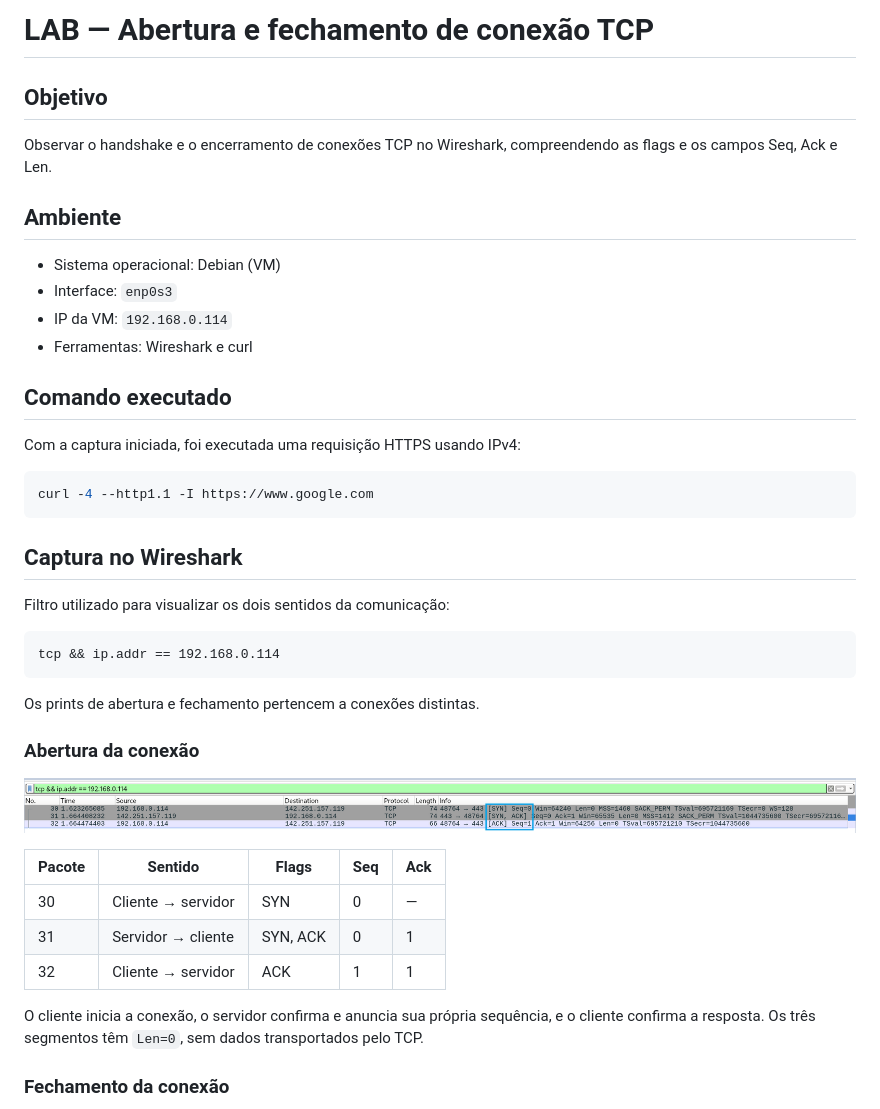
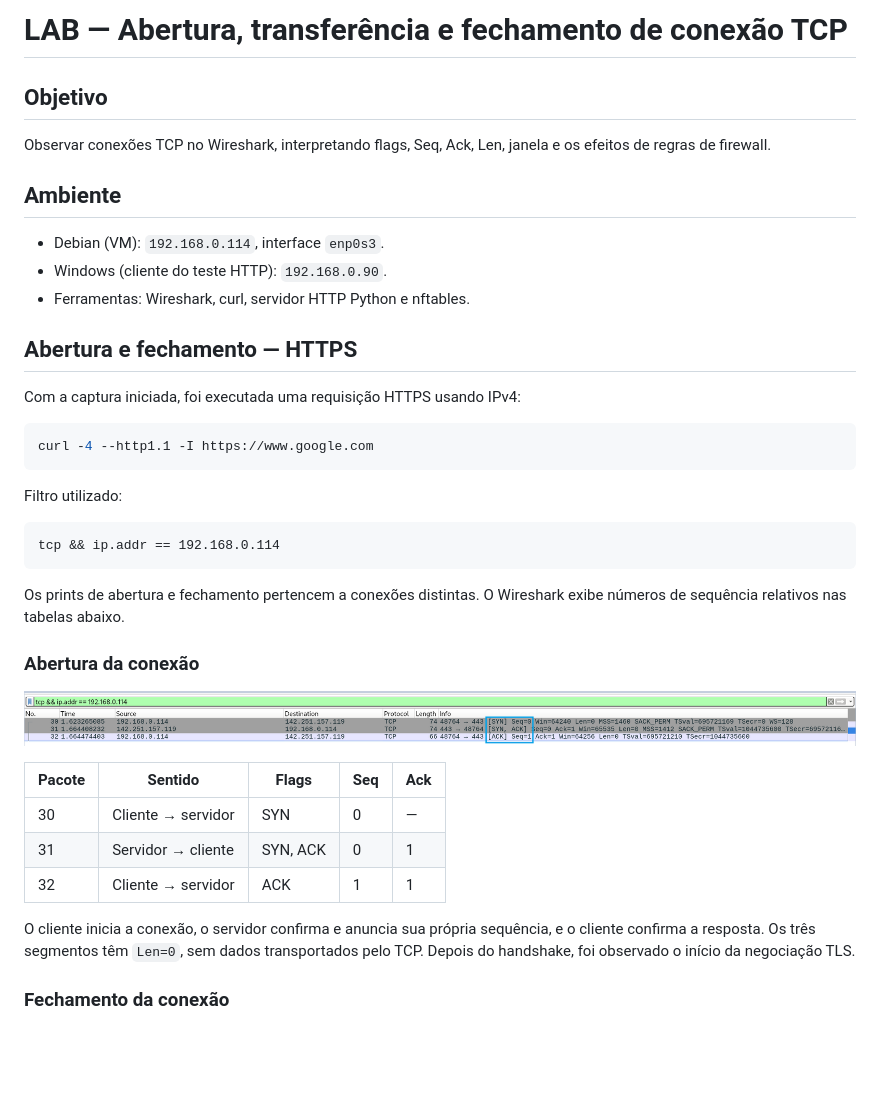
Before and after one commit to paulo-henrch/blue-team-soc, a Markdown page: redes-tcp-ip-handshake/README.md, the part around one of its changes. Rendered like a GitHub page; blank space fills up the shorter version.

````diff
--- a/redes-tcp-ip-handshake/README.md
+++ b/redes-tcp-ip-handshake/README.md
@@ -1,17 +1,16 @@
-# LAB — Abertura e fechamento de conexão TCP
+# LAB — Abertura, transferência e fechamento de conexão TCP
 
 ## Objetivo
 
-Observar o handshake e o encerramento de conexões TCP no Wireshark, compreendendo as flags e os campos Seq, Ack e Len.
+Observar conexões TCP no Wireshark, interpretando flags, Seq, Ack, Len, janela e os efeitos de regras de firewall.
 
 ## Ambiente
 
-- Sistema operacional: Debian (VM)
-- Interface: `enp0s3`
-- IP da VM: `192.168.0.114`
-- Ferramentas: Wireshark e curl
+- Debian (VM): `192.168.0.114`, interface `enp0s3`.
+- Windows (cliente do teste HTTP): `192.168.0.90`.
+- Ferramentas: Wireshark, curl, servidor HTTP Python e nftables.
 
-## Comando executado
+## Abertura e fechamento — HTTPS
 
 Com a captura iniciada, foi executada uma requisição HTTPS usando IPv4:
 
@@ -19,15 +18,13 @@ Com a captura iniciada, foi executada uma requisição HTTPS usando IPv4:
 curl -4 --http1.1 -I https://www.google.com
 ```
 
-## Captura no Wireshark
-
-Filtro utilizado para visualizar os dois sentidos da comunicação:
+Filtro utilizado:
 
 ```wireshark
 tcp && ip.addr == 192.168.0.114
 ```
 
-Os prints de abertura e fechamento pertencem a conexões distintas.
+Os prints de abertura e fechamento pertencem a conexões distintas. O Wireshark exibe números de sequência relativos nas tabelas abaixo.
 
 ### Abertura da conexão
 
@@ -39,7 +36,7 @@ Os prints de abertura e fechamento pertencem a conexões distintas.
 | 31 | Servidor → cliente | SYN, ACK | 0 | 1 |
 | 32 | Cliente → servidor | ACK | 1 | 1 |
 
-O cliente inicia a conexão, o servidor confirma e anuncia sua própria sequência, e o cliente confirma a resposta. Os três segmentos têm `Len=0`, sem dados transportados pelo TCP.
+O cliente inicia a conexão, o servidor confirma e anuncia sua própria sequência, e o cliente confirma a resposta. Os três segmentos têm `Len=0`, sem dados transportados pelo TCP. Depois do handshake, foi observado o início da negociação TLS.
 
 ### Fechamento da conexão
 
````
Also changed, not shown: other parts of redes-tcp-ip-handshake/README.md (+117 -14 lines), redes-tcp-ip-handshake/Reset_Ack1.PNG (added), redes-tcp-ip-handshake/Reset_Ack2.PNG (added).
